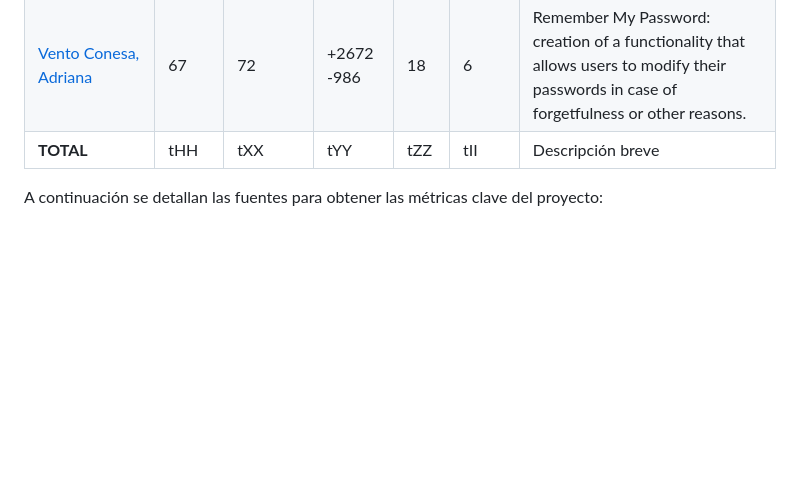
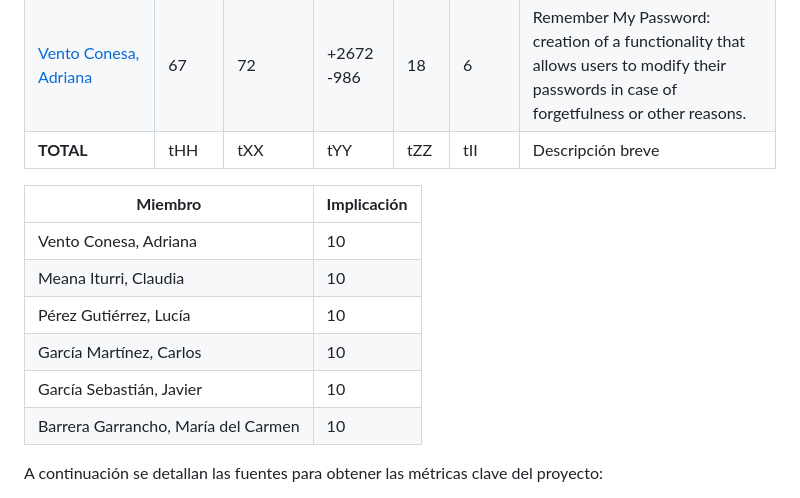
Before and after one commit to davidgonmar/uvlhub-egc, a Markdown page: documentation/g2/Documento_del_proyecto-G2.md, the part around the change. Rendered like a GitHub page; blank space fills up the shorter version.

Commit message:
docs: add performance table

```diff
--- a/documentation/g2/Documento_del_proyecto-G2.md
+++ b/documentation/g2/Documento_del_proyecto-G2.md
@@ -59,6 +59,15 @@ El presente documento tiene como objetivo sintetizar los aspectos clave del proy
 | [Pérez Gutiérrez, Lucía](https://github.com/LuciaPG)                | HH    | XX      | YY   | ZZ   | II     | Descripción breve |
 | [Vento Conesa, Adriana](https://github.com/adrvencon)               | 67    | 72      | +2672 -986  | 18 | 6 | Remember My Password: creation of a functionality that allows users to modify their passwords in case of forgetfulness or other reasons. |
 | **TOTAL**                                       | tHH   | tXX     | tYY  | tZZ  | tII    | Descripción breve |
+
+| **Miembro**                               | **Implicación** |
+|-------------------------------------------|-----------------|
+| Vento Conesa, Adriana                     | 10              |
+| Meana Iturri, Claudia                     | 10              |
+| Pérez Gutiérrez, Lucía                    | 10              |
+| García Martínez, Carlos                   | 10              |
+| García Sebastián, Javier                  | 10              |
+| Barrera Garrancho, María del Carmen       | 10              |
 
 A continuación se detallan las fuentes para obtener las métricas clave del proyecto:
 
```
